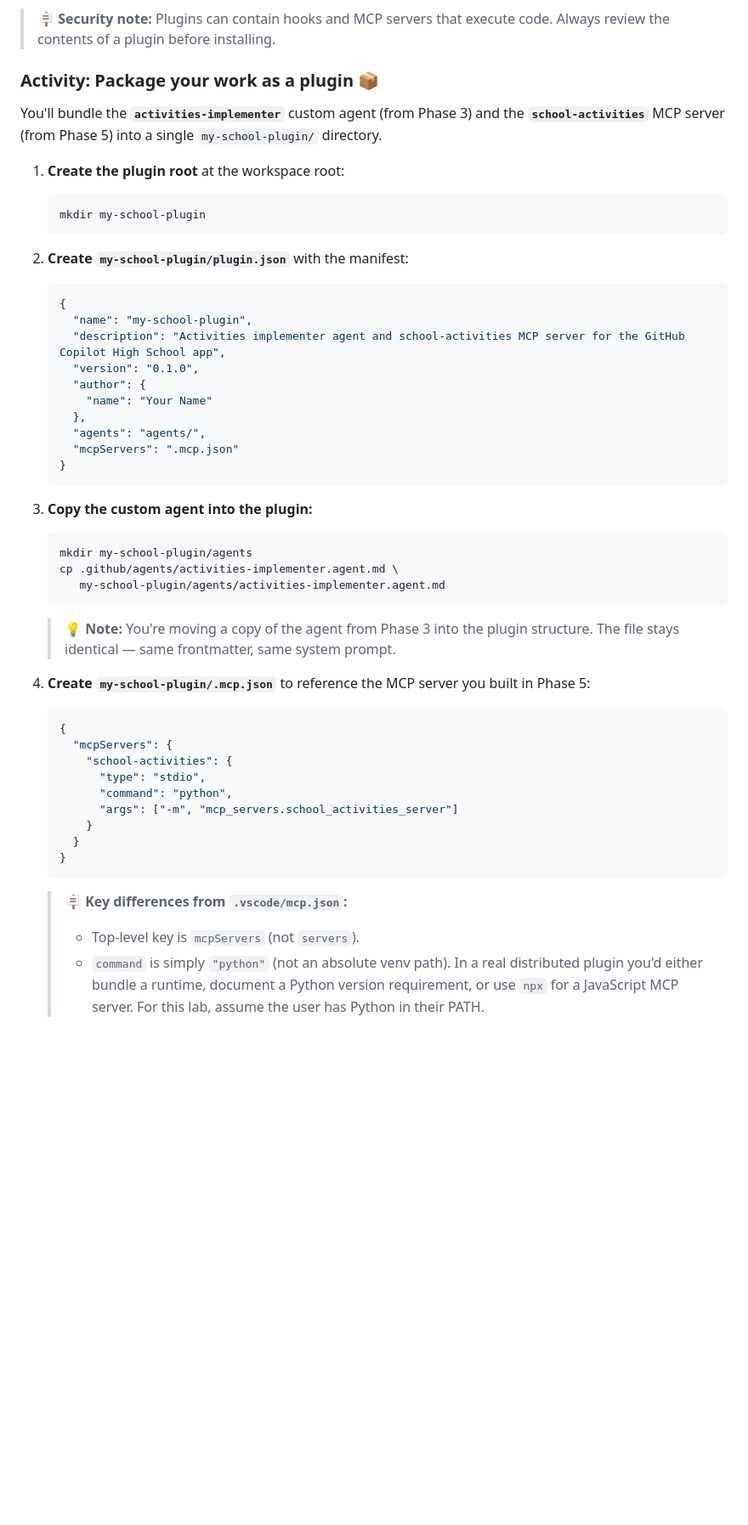
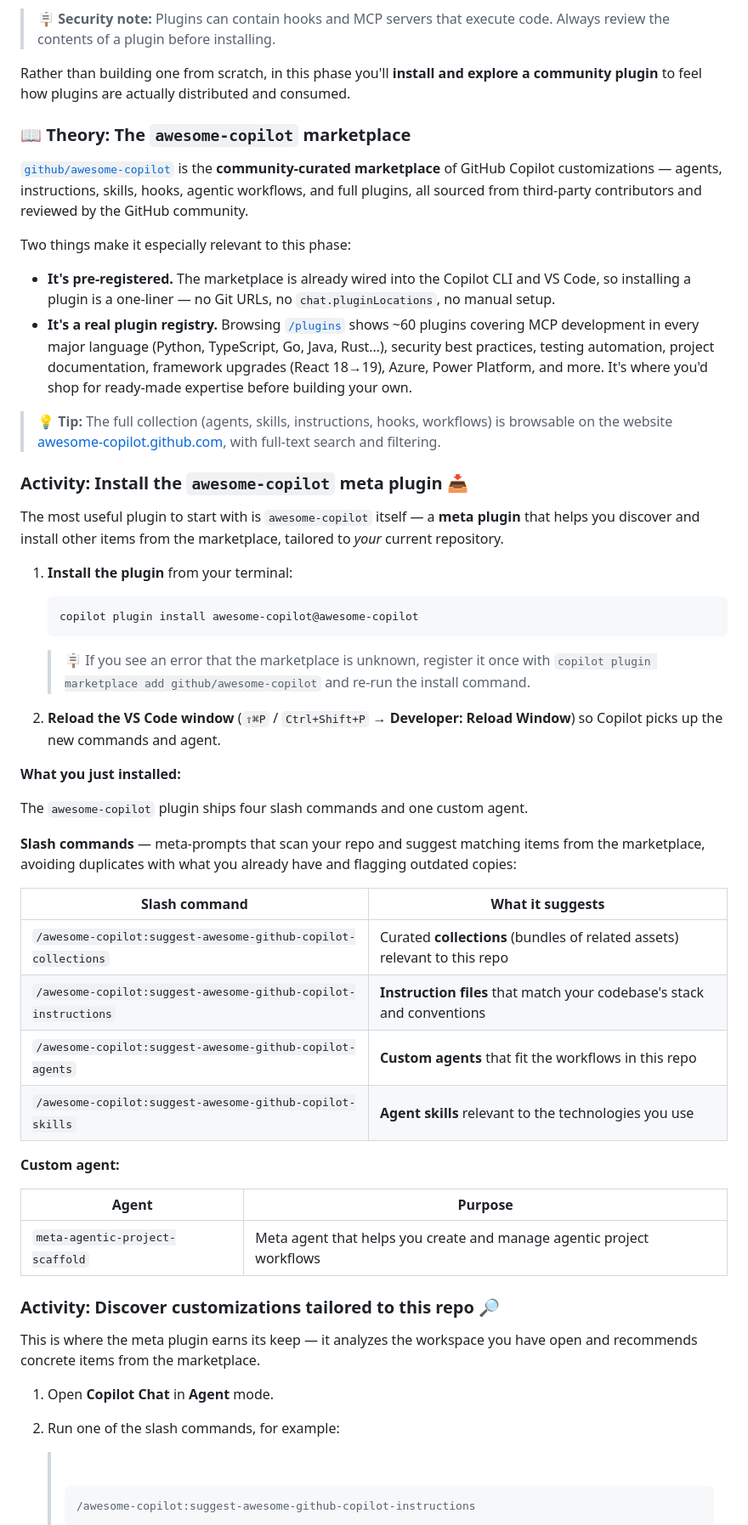
Before and after one commit to Geronimo-Basso/github-copilot-school, a Markdown page: customize-copilot/lab_2_tailor_copilot.md, the part around one of its changes. Shown at 85% size. Rendered like a GitHub page; badges without logos; blank space fills up the shorter version.

````diff
--- a/customize-copilot/lab_2_tailor_copilot.md
+++ b/customize-copilot/lab_2_tailor_copilot.md
@@ -1142,57 +1142,63 @@ my-plugin/
 
 > 🪧 **Security note:** Plugins can contain hooks and MCP servers that execute code. Always review the contents of a plugin before installing.
 
-### Activity: Package your work as a plugin 📦
+Rather than building one from scratch, in this phase you'll **install and explore a community plugin** to feel how plugins are actually distributed and consumed.
 
-You'll bundle the **`activities-implementer`** custom agent (from Phase 3) and the **`school-activities`** MCP server (from Phase 5) into a single `my-school-plugin/` directory.
+### 📖 Theory: The `awesome-copilot` marketplace
 
-1. **Create the plugin root** at the workspace root:
+[`github/awesome-copilot`](https://github.com/github/awesome-copilot) is the **community-curated marketplace** of GitHub Copilot customizations — agents, instructions, skills, hooks, agentic workflows, and full plugins, all sourced from third-party contributors and reviewed by the GitHub community.
+
+Two things make it especially relevant to this phase:
+
+- **It's pre-registered.** The marketplace is already wired into the Copilot CLI and VS Code, so installing a plugin is a one-liner — no Git URLs, no `chat.pluginLocations`, no manual setup.
+- **It's a real plugin registry.** Browsing [`/plugins`](https://github.com/github/awesome-copilot/tree/main/plugins) shows ~60 plugins covering MCP development in every major language (Python, TypeScript, Go, Java, Rust…), security best practices, testing automation, project documentation, framework upgrades (React 18→19), Azure, Power Platform, and more. It's where you'd shop for ready-made expertise before building your own.
+
+> 💡 **Tip:** The full collection (agents, skills, instructions, hooks, workflows) is browsable on the website [awesome-copilot.github.com](https://awesome-copilot.github.com/), with full-text search and filtering.
+
+### Activity: Install the `awesome-copilot` meta plugin 📥
+
+The most useful plugin to start with is `awesome-copilot` itself — a **meta plugin** that helps you discover and install other items from the marketplace, tailored to *your* current repository.
+
+1. **Install the plugin** from your terminal:
 
    ```bash
-   mkdir my-school-plugin
+   copilot plugin install awesome-copilot@awesome-copilot
    ```
 
-2. **Create `my-school-plugin/plugin.json`** with the manifest:
+   > 🪧 If you see an error that the marketplace is unknown, register it once with `copilot plugin marketplace add github/awesome-copilot` and re-run the install command.
 
-   ```json
-   {
-     "name": "my-school-plugin",
-     "description": "Activities implementer agent and school-activities MCP server for the GitHub Copilot High School app",
-     "version": "0.1.0",
-     "author": {
-       "name": "Your Name"
-     },
-     "agents": "agents/",
-     "mcpServers": ".mcp.json"
-   }
-   ```
+2. **Reload the VS Code window** (`⇧⌘P` / `Ctrl+Shift+P` → **Developer: Reload Window**) so Copilot picks up the new commands and agent.
 
-3. **Copy the custom agent into the plugin:**
+**What you just installed:**
 
-   ```bash
-   mkdir my-school-plugin/agents
-   cp .github/agents/activities-implementer.agent.md \
-      my-school-plugin/agents/activities-implementer.agent.md
-   ```
+The `awesome-copilot` plugin ships four slash commands and one custom agent.
 
-   > 💡 **Note:** You're moving a copy of the agent from Phase 3 into the plugin structure. The file stays identical — same frontmatter, same system prompt.
+**Slash commands** — meta-prompts that scan your repo and suggest matching items from the marketplace, avoiding duplicates with what you already have and flagging outdated copies:
 
-4. **Create `my-school-plugin/.mcp.json`** to reference the MCP server you built in Phase 5:
+| Slash command | What it suggests |
+| ------------- | ---------------- |
+| `/awesome-copilot:suggest-awesome-github-copilot-collections` | Curated **collections** (bundles of related assets) relevant to this repo |
+| `/awesome-copilot:suggest-awesome-github-copilot-instructions` | **Instruction files** that match your codebase's stack and conventions |
+| `/awesome-copilot:suggest-awesome-github-copilot-agents` | **Custom agents** that fit the workflows in this repo |
+| `/awesome-copilot:suggest-awesome-github-copilot-skills` | **Agent skills** relevant to the technologies you use |
 
-   ```json
-   {
-     "mcpServers": {
-       "school-activities": {
-         "type": "stdio",
-         "command": "python",
-         "args": ["-m", "mcp_servers.school_activities_server"]
-       }
-     }
-   }
-   ```
+**Custom agent:**
 
-   > 🪧 **Key differences from `.vscode/mcp.json`:**
+| Agent | Purpose |
+| ----- | ------- |
+| `meta-agentic-project-scaffold` | Meta agent that helps you create and manage agentic project workflows |
+
+### Activity: Discover customizations tailored to this repo 🔎
+
+This is where the meta plugin earns its keep — it analyzes the workspace you have open and recommends concrete items from the marketplace.
+
+1. Open **Copilot Chat** in **Agent** mode.
+
+2. Run one of the slash commands, for example:
+
+   > ![Static Badge](https://img.shields.io/badge/-Prompt-text?style=social&logo=github%20copilot)
    >
-   > - Top-level key is `mcpServers` (not `servers`).
-   > - `command` is simply `"python"` (not an absolute venv path). In a real distributed plugin you'd either bundle a runtime, document a Python version requirement, or use `npx` for a JavaScript MCP server. For this lab, assume the user has Python in their PATH.
+   > ```prompt
+   > /awesome-copilot:suggest-awesome-github-copilot-instructions
+   > ```
 
````
Also changed, not shown: other parts of customize-copilot/lab_2_tailor_copilot.md (+8 -97 lines).
